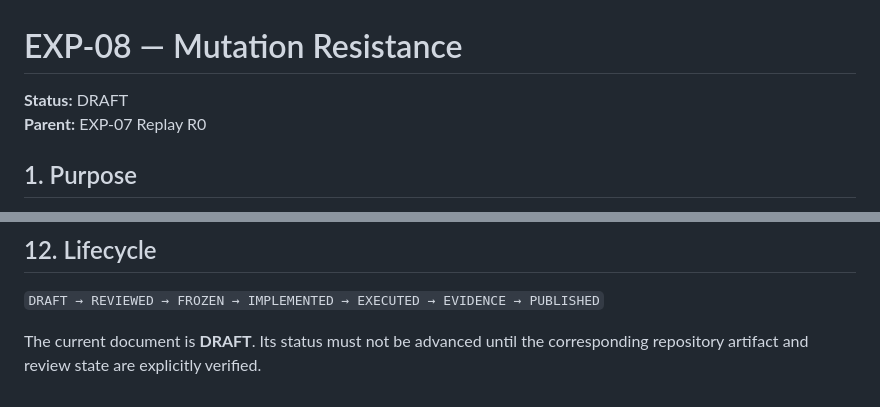
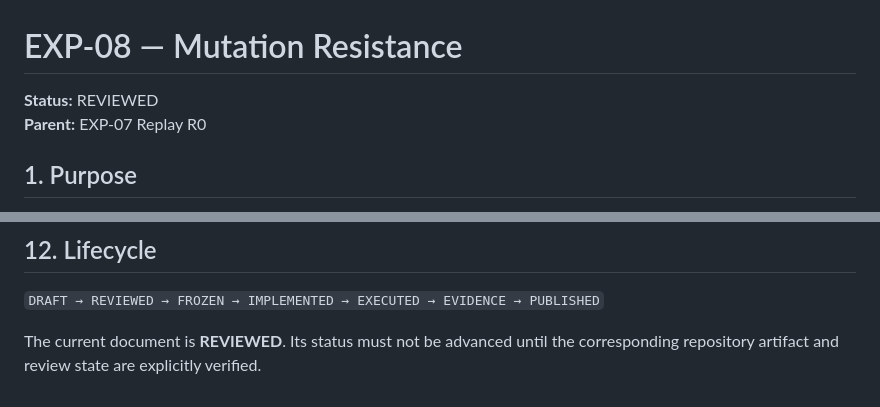
Before and after one commit to qwertymarketolog-lab/JAMP, a Markdown page: docs/research/EXP-08-SPEC.md, 2 parts joined by grey strips. GitHub-like rendering.

Commit message:
research(exp-08): mark mutation resistance specification reviewed

```diff
--- a/docs/research/EXP-08-SPEC.md
+++ b/docs/research/EXP-08-SPEC.md
@@ -1,6 +1,6 @@
 # EXP-08 — Mutation Resistance
 
-**Status:** DRAFT
+**Status:** REVIEWED
 **Parent:** EXP-07 Replay R0
 
 ## 1. Purpose
@@ -141,4 +141,4 @@ No experimental result becomes canonically published without its complete eviden
 
 `DRAFT → REVIEWED → FROZEN → IMPLEMENTED → EXECUTED → EVIDENCE → PUBLISHED`
 
-The current document is **DRAFT**. Its status must not be advanced until the corresponding repository artifact and review state are explicitly verified.
+The current document is **REVIEWED**. Its status must not be advanced until the corresponding repository artifact and review state are explicitly verified.
```
